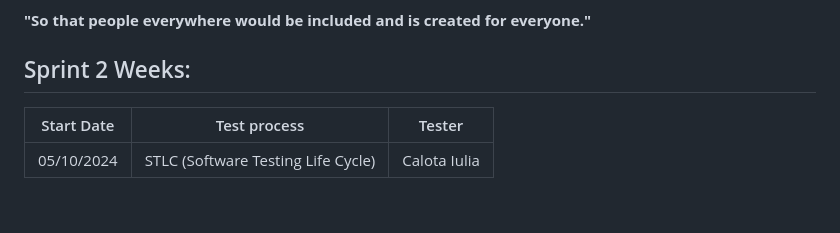
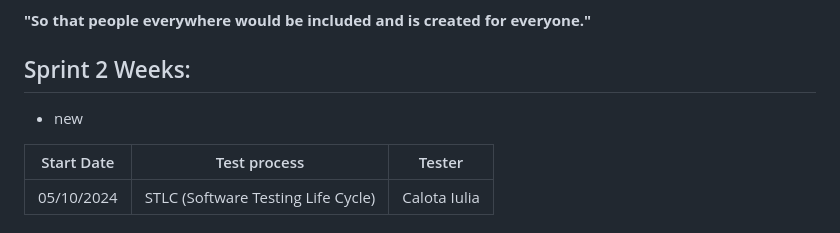
Before and after one commit to Iulia-Calota/ISTQB-Manual-Testing-Foundation-Project, a Markdown page: README.md, the part around the change. GitHub-like rendering; blank space fills up the shorter version.

```diff
--- a/README.md
+++ b/README.md
@@ -11,6 +11,7 @@ For this project, I am using Fenty Beauty (FEИTY BEAUTY), a cosmetics brand by
 **"So that people everywhere would be included and is created for everyone."**
 
 ## Sprint 2 Weeks:
+- new
 
 |  Start Date  |  Test process                      |   Tester           |
 | ----------   | -----------------------------      | ------------------ |
```
